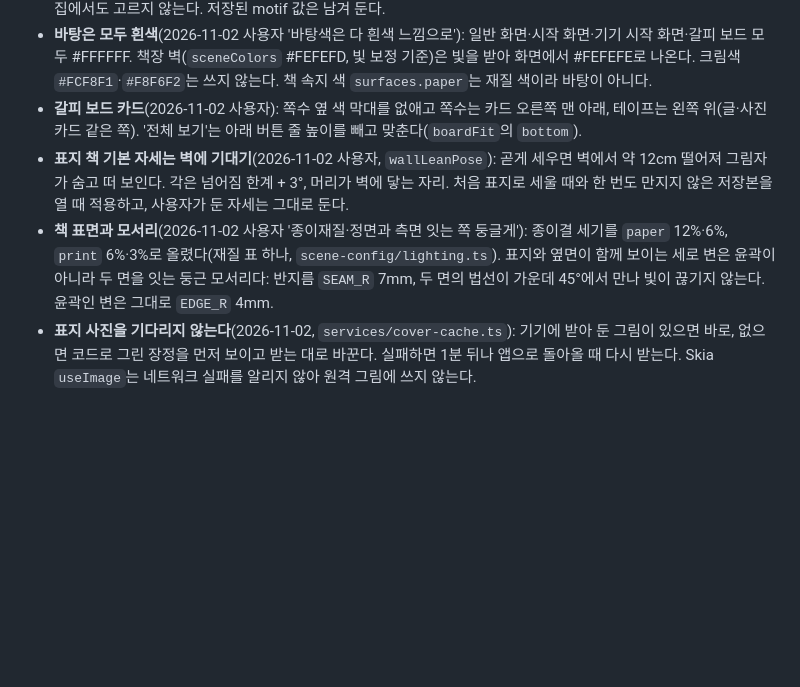
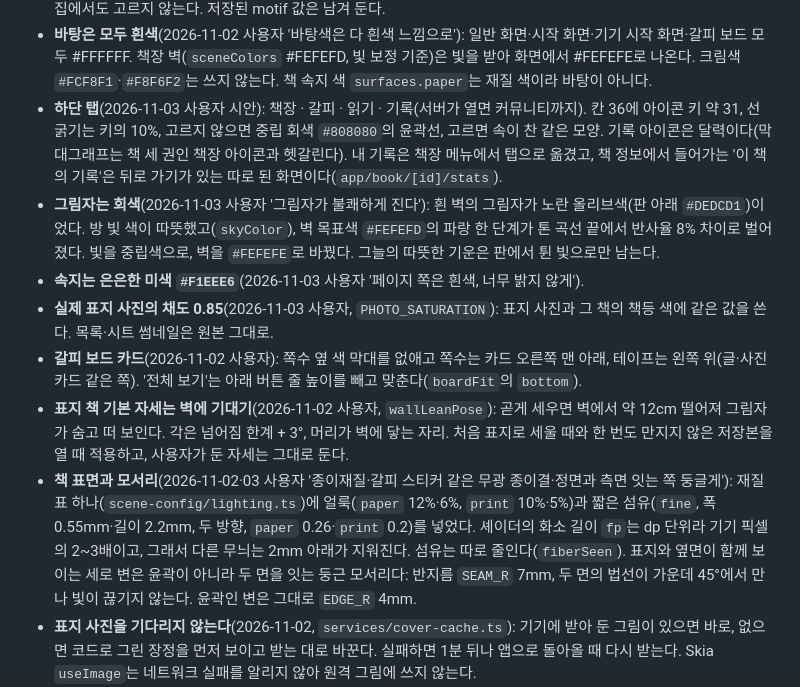
Before and after one commit to yuntyu01/chaekjang-hankyeon, a Markdown page: docs/DESIGN.md, the part around the change. GitHub-like rendering; blank space fills up the shorter version.

Commit message:
디자인 문서: 하단 탭, 회색 그림자, 속지 미색, 실제 표지 채도, 섬유 결

```diff
--- a/docs/DESIGN.md
+++ b/docs/DESIGN.md
@@ -317,9 +317,13 @@
 - **내 기록**(2026-11-01 사용자 시안): 머리줄 옆 제목, 월/연도 전환 칸, 기간 + '모든 책 ▾', 읽은 시간 크게 + '일시정지 제외', 날·달별 막대그래프(고른 막대만 갈색 + 말풍선), 고른 날의 기록(표지·시간대·시간, 일시정지가 있었으면 '실제 독서'). 예시 데이터는 넣지 않는다.
 - **표지 장식 무늬 없음**(2026-11-01 사용자 '물결표 같은 거 다 없애'): 단색 표지에 모티프(≈·잎 등)를 그리지 않고 장정 편집에서도 고르지 않는다. 저장된 motif 값은 남겨 둔다.
 - **바탕은 모두 흰색**(2026-11-02 사용자 '바탕색은 다 흰색 느낌으로'): 일반 화면·시작 화면·기기 시작 화면·갈피 보드 모두 #FFFFFF. 책장 벽(`sceneColors` #FEFEFD, 빛 보정 기준)은 빛을 받아 화면에서 #FEFEFE로 나온다. 크림색 `#FCF8F1`·`#F8F6F2`는 쓰지 않는다. 책 속지 색 `surfaces.paper`는 재질 색이라 바탕이 아니다.
+- **하단 탭**(2026-11-03 사용자 시안): 책장 · 갈피 · 읽기 · 기록(서버가 열면 커뮤니티까지). 칸 36에 아이콘 키 약 31, 선 굵기는 키의 10%, 고르지 않으면 중립 회색 `#808080`의 윤곽선, 고르면 속이 찬 같은 모양. 기록 아이콘은 달력이다(막대그래프는 책 세 권인 책장 아이콘과 헷갈린다). 내 기록은 책장 메뉴에서 탭으로 옮겼고, 책 정보에서 들어가는 '이 책의 기록'은 뒤로 가기가 있는 따로 된 화면이다(`app/book/[id]/stats`).
+- **그림자는 회색**(2026-11-03 사용자 '그림자가 불쾌하게 진다'): 흰 벽의 그림자가 노란 올리브색(판 아래 `#DEDCD1`)이었다. 방 빛 색이 따뜻했고(`skyColor`), 벽 목표색 `#FEFEFD`의 파랑 한 단계가 톤 곡선 끝에서 반사율 8% 차이로 벌어졌다. 빛을 중립색으로, 벽을 `#FEFEFE`로 바꿨다. 그늘의 따뜻한 기운은 판에서 튄 빛으로만 남는다.
+- **속지는 은은한 미색 `#F1EEE6`**(2026-11-03 사용자 '페이지 쪽은 흰색, 너무 밝지 않게').
+- **실제 표지 사진의 채도 0.85**(2026-11-03 사용자, `PHOTO_SATURATION`): 표지 사진과 그 책의 책등 색에 같은 값을 쓴다. 목록·시트 썸네일은 원본 그대로.
 - **갈피 보드 카드**(2026-11-02 사용자): 쪽수 옆 색 막대를 없애고 쪽수는 카드 오른쪽 맨 아래, 테이프는 왼쪽 위(글·사진 카드 같은 쪽). '전체 보기'는 아래 버튼 줄 높이를 빼고 맞춘다(`boardFit`의 `bottom`).
 - **표지 책 기본 자세는 벽에 기대기**(2026-11-02 사용자, `wallLeanPose`): 곧게 세우면 벽에서 약 12cm 떨어져 그림자가 숨고 떠 보인다. 각은 넘어짐 한계 + 3°, 머리가 벽에 닿는 자리. 처음 표지로 세울 때와 한 번도 만지지 않은 저장본을 열 때 적용하고, 사용자가 둔 자세는 그대로 둔다.
-- **책 표면과 모서리**(2026-11-02 사용자 '종이재질·정면과 측면 잇는 쪽 둥글게'): 종이결 세기를 `paper` 12%·6%, `print` 6%·3%로 올렸다(재질 표 하나, `scene-config/lighting.ts`). 표지와 옆면이 함께 보이는 세로 변은 윤곽이 아니라 두 면을 잇는 둥근 모서리다: 반지름 `SEAM_R` 7mm, 두 면의 법선이 가운데 45°에서 만나 빛이 끊기지 않는다. 윤곽인 변은 그대로 `EDGE_R` 4mm.
+- **책 표면과 모서리**(2026-11-02·03 사용자 '종이재질·갈피 스티커 같은 무광 종이결·정면과 측면 잇는 쪽 둥글게'): 재질 표 하나(`scene-config/lighting.ts`)에 얼룩(`paper` 12%·6%, `print` 10%·5%)과 짧은 섬유(`fine`, 폭 0.55mm·길이 2.2mm, 두 방향, `paper` 0.26·`print` 0.2)를 넣었다. 셰이더의 화소 길이 `fp`는 dp 단위라 기기 픽셀의 2~3배이고, 그래서 다른 무늬는 2mm 아래가 지워진다. 섬유는 따로 줄인다(`fiberSeen`). 표지와 옆면이 함께 보이는 세로 변은 윤곽이 아니라 두 면을 잇는 둥근 모서리다: 반지름 `SEAM_R` 7mm, 두 면의 법선이 가운데 45°에서 만나 빛이 끊기지 않는다. 윤곽인 변은 그대로 `EDGE_R` 4mm.
 - **표지 사진을 기다리지 않는다**(2026-11-02, `services/cover-cache.ts`): 기기에 받아 둔 그림이 있으면 바로, 없으면 코드로 그린 장정을 먼저 보이고 받는 대로 바꾼다. 실패하면 1분 뒤나 앱으로 돌아올 때 다시 받는다. Skia `useImage`는 네트워크 실패를 알리지 않아 원격 그림에 쓰지 않는다.
 - **작은 시트 표지**(2026-11-02 사용자): 책 시트 80 → 104, 추가 완료 시트 64 → 88.
 - **커뮤니티는 지금 닫혀 있다**(2026-11-02 사용자): `useCommunityOpen`이 서버 `/healthz`의 `community`를 보고 탭·독자 후기·공유하기·공개 프로필을 숨긴다. 답을 받기 전이나 연결이 안 되면 닫힌 것으로 본다. 아래는 열었을 때의 디자인이다.
```
